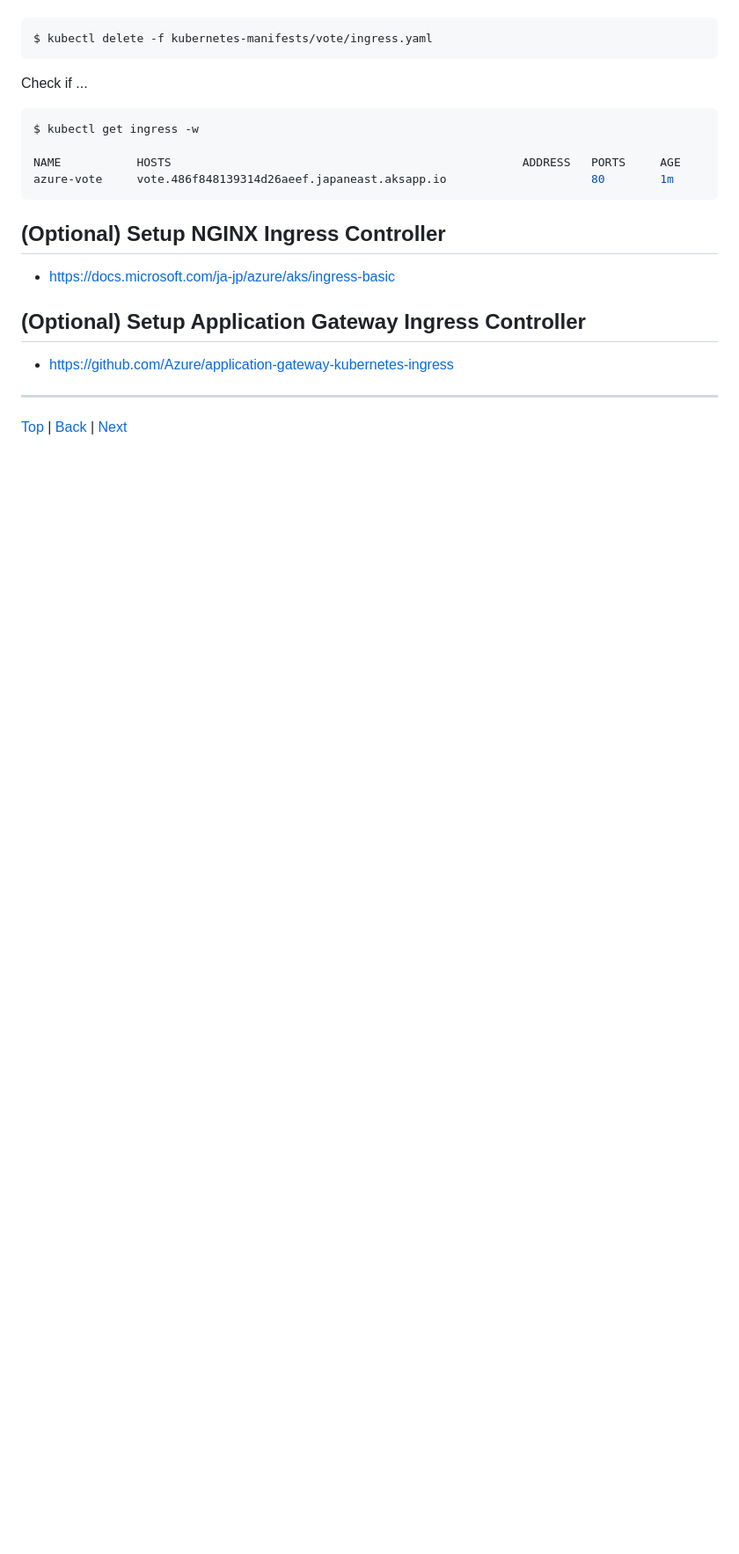
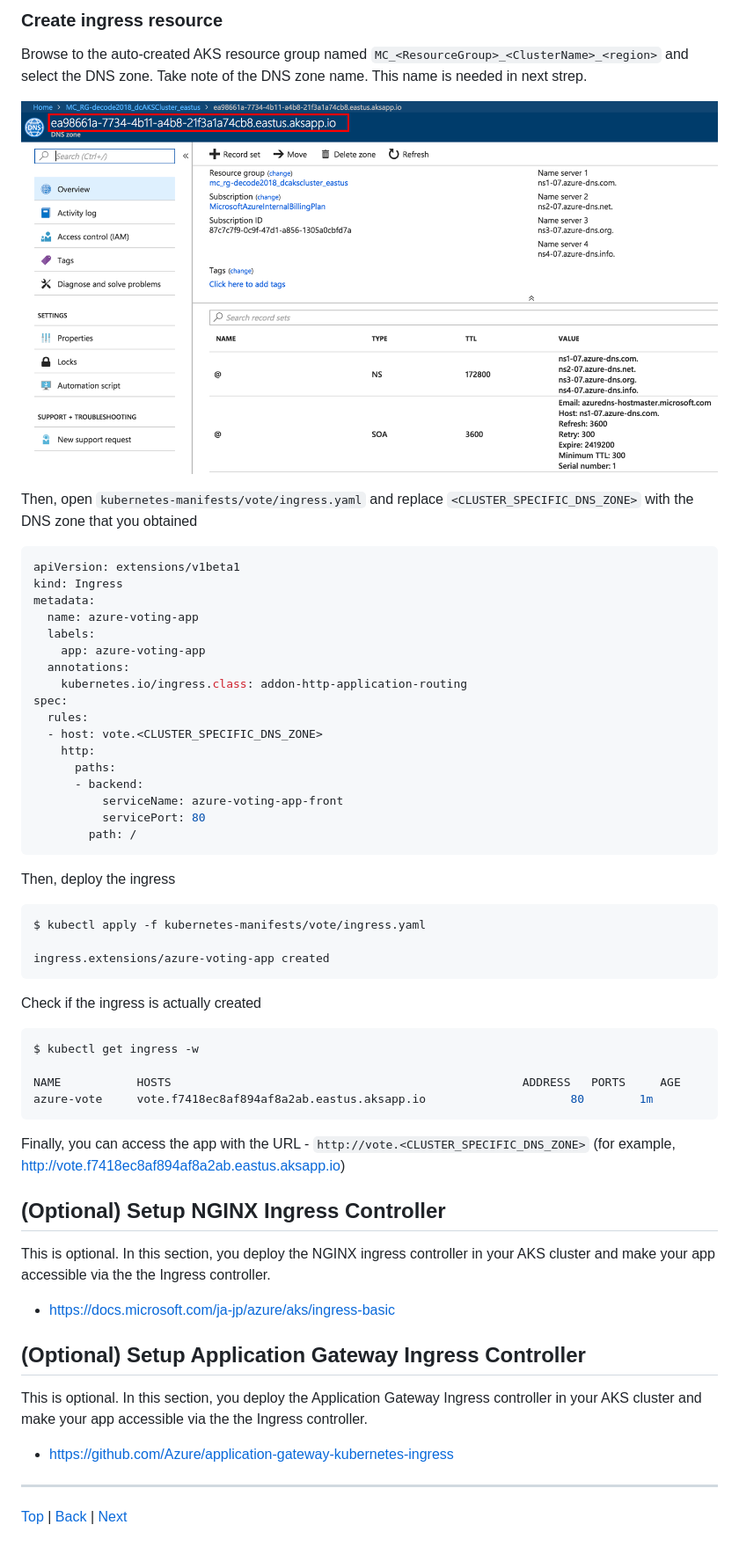
Before and after one commit to yokawasa/azure-container-labs, a Markdown page: labs/aks-104-ingress.md, the part around the change printed below. Shown: that part at 88% size. Drawn GitHub-style; pictures changed too: assets/ingress-dns-name.png (added); blank space fills up the shorter version.

Commit message:
Added Ingress labs

````diff
--- a/labs/aks-104-ingress.md
+++ b/labs/aks-104-ingress.md
@@ -43,21 +131,60 @@ Create ingress
+### Create ingress resource
+
+Browse to the auto-created AKS resource group named `MC_<ResourceGroup>_<ClusterName>_<region>` and select the DNS zone. Take note of the DNS zone name. This name is needed in next strep.
+
+![](../assets/ingress-dns-name.png)
+
+Then, open `kubernetes-manifests/vote/ingress.yaml` and replace `<CLUSTER_SPECIFIC_DNS_ZONE>` with the DNS zone that you obtained
+
+```yaml
+apiVersion: extensions/v1beta1
+kind: Ingress
+metadata:
+  name: azure-voting-app
+  labels:
+    app: azure-voting-app
+  annotations:
+    kubernetes.io/ingress.class: addon-http-application-routing
+spec:
+  rules:
+  - host: vote.<CLUSTER_SPECIFIC_DNS_ZONE>
+    http:
+      paths:
+      - backend:
+          serviceName: azure-voting-app-front
+          servicePort: 80
+        path: /
+```
+
+Then, deploy the ingress
 
 ```sh
-$ kubectl delete -f kubernetes-manifests/vote/ingress.yaml
+$ kubectl apply -f kubernetes-manifests/vote/ingress.yaml
+
+ingress.extensions/azure-voting-app created
 ```
 
-Check if ...
+Check if the ingress is actually created
 ```sh
 $ kubectl get ingress -w
 
 NAME           HOSTS                                                   ADDRESS   PORTS     AGE
-azure-vote     vote.486f848139314d26aeef.japaneast.aksapp.io                     80        1m
+azure-vote     vote.f7418ec8af894af8a2ab.eastus.aksapp.io                     80        1m
 ```
+
+Finally, you can access the app with the URL - `http://vote.<CLUSTER_SPECIFIC_DNS_ZONE>` (for example, http://vote.f7418ec8af894af8a2ab.eastus.aksapp.io)
 
 
 ## (Optional) Setup NGINX Ingress Controller
+
+This is optional. In this section, you deploy the NGINX ingress controller in your AKS cluster and make your app accessible via the the Ingress controller.
+
 - https://docs.microsoft.com/ja-jp/azure/aks/ingress-basic
 
 ## (Optional) Setup Application Gateway Ingress Controller
+
+This is optional. In this section, you deploy the Application Gateway Ingress controller in your AKS cluster and make your app accessible via the the Ingress controller.
+
 - https://github.com/Azure/application-gateway-kubernetes-ingress
 
 
````
Also changed, not shown: other parts of labs/aks-104-ingress.md (+105 -17 lines).
